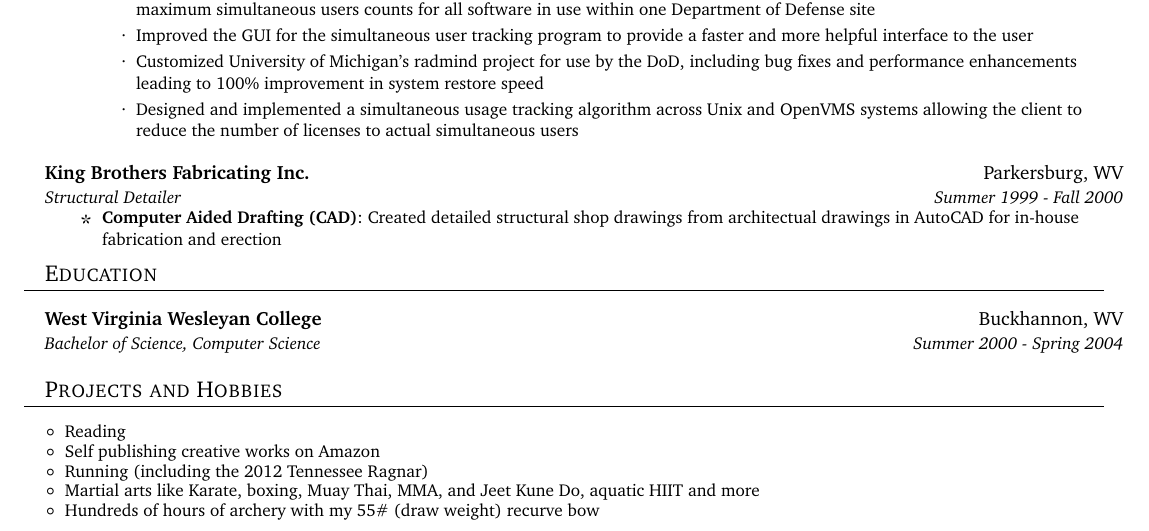
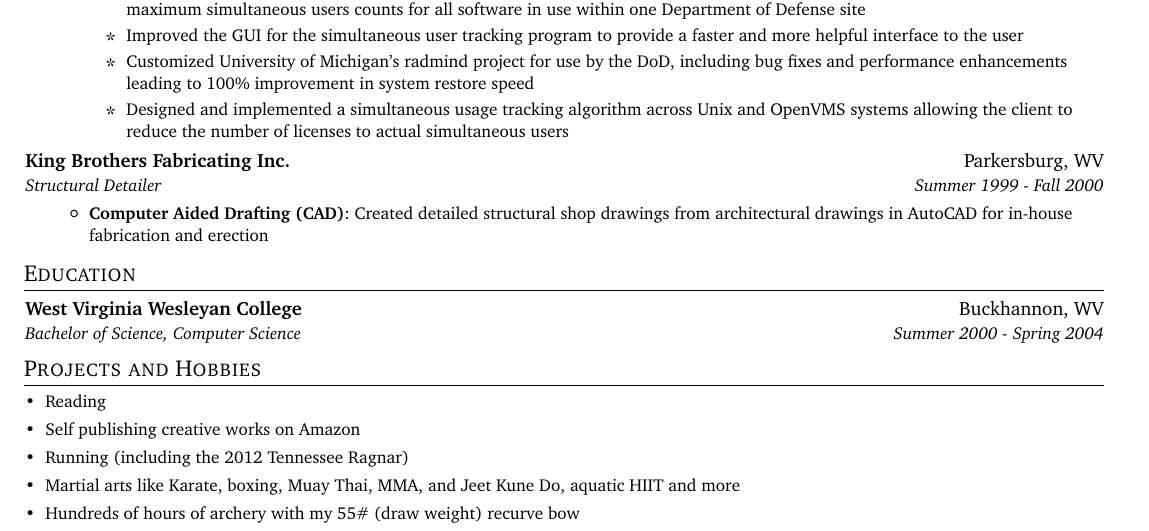
Before and after one commit to cynoclast/resume, a LaTeX CV (trampas.kirk.resume.tex): part of page 3 of 3, cut so that both start at the same text. Compiled offline with pdfLaTeX.

```diff
--- a/trampas.kirk.resume.tex
+++ b/trampas.kirk.resume.tex
@@ -265,21 +253,20 @@
       {Structural Detailer}{Summer 1999 - Fall 2000}
       \resumeItemListStart
         \resumeItem{Computer Aided Drafting (CAD)}
-      {Created detailed structural shop drawings from architectual drawings in AutoCAD for in-house fabrication and erection}
+          {Created detailed structural shop drawings from architectural drawings in AutoCAD for in-house fabrication and erection}
       \resumeItemListEnd
 
-\resumeSubHeadingListEnd
+  \resumeSubHeadingListEnd % Closing the Experience section
 
 %-----------EDUCATION-----------------
 \shorterSection{Education}
   \resumeSubHeadingListStart
     \resumeSubheading
       {West Virginia Wesleyan College}{Buckhannon, WV}
-      {Bachelor of Science, Computer Science}{Summer 2000 - Spring 2004}{
-    }
+      {Bachelor of Science, Computer Science}{Summer 2000 - Spring 2004}
   \resumeSubHeadingListEnd
-%-----------/EDUCATION-----------------
 
+%-----------PROJECTS AND HOBBIES-----------------
 \shorterSection{Projects and Hobbies}
   \resumeSubHeadingListStart
   \small
```
Also changed, not shown: Trampas.Kirk.resume.pdf, trampas.kirk.resume.tex (31 more changed lines). Lines whose indentation alone changed are shown as unchanged.
